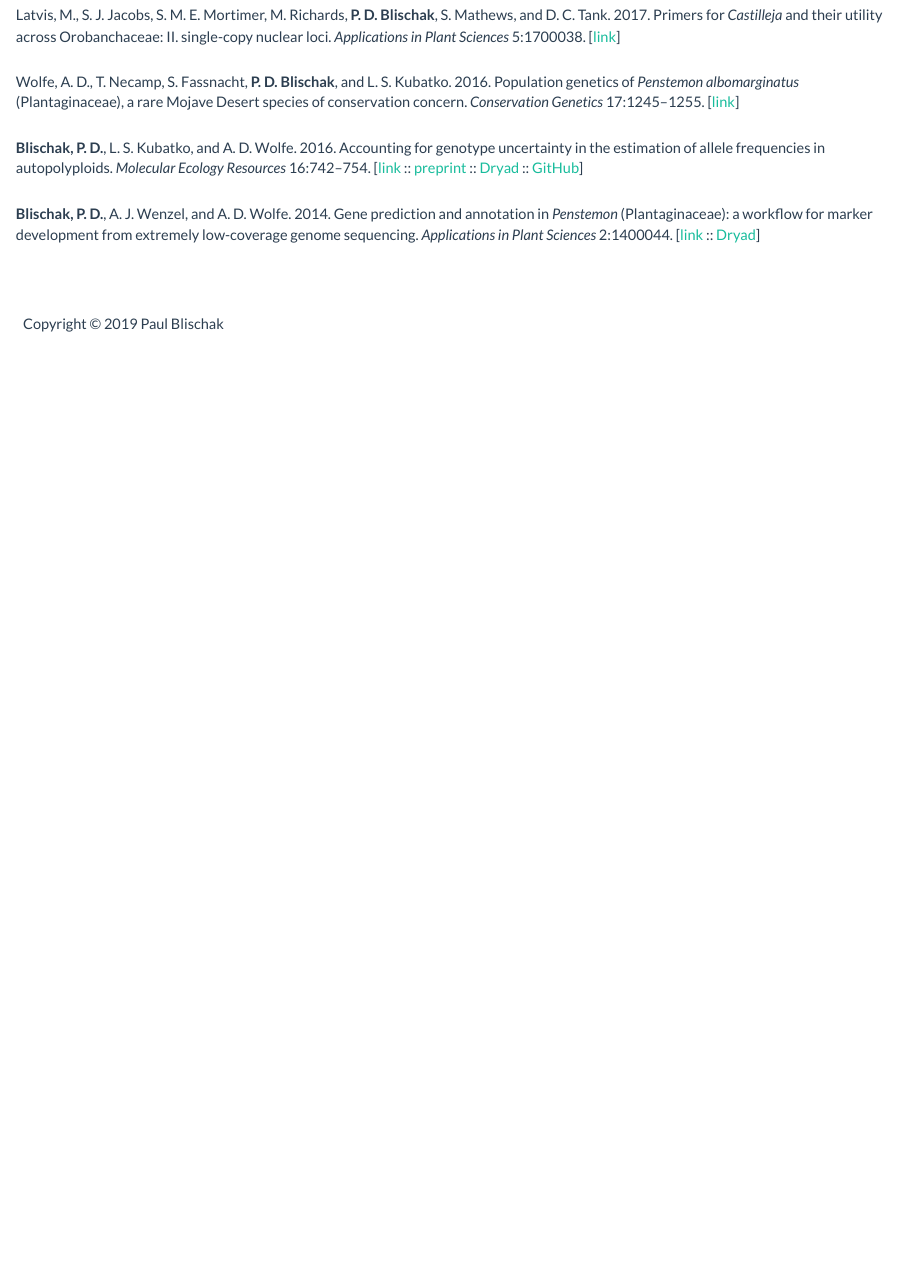
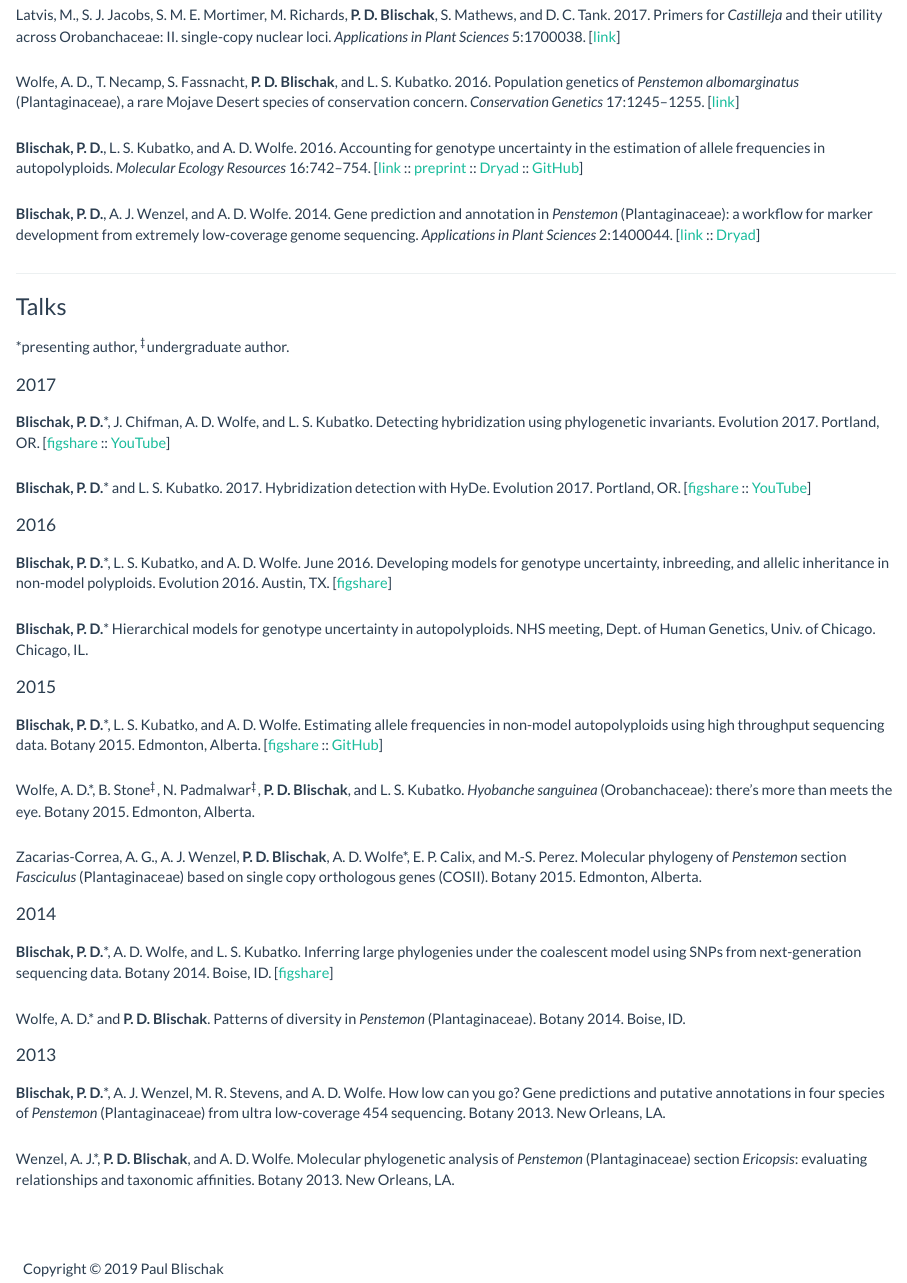
Before and after one commit to pblischak/pblischak.github.io, an R Markdown document (publications.Rmd): the page in a window 1100 px wide, from 750 px down. The pictures show the output file publications.html that the author committed with the source, opened offline; library style sheets and scripts come from the installed R packages.

Commit message:
adding talks to publications page

```diff
--- a/publications.Rmd
+++ b/publications.Rmd
@@ -73,3 +73,62 @@ Accounting for genotype uncertainty in the estimation of allele frequencies in a
 Gene prediction and annotation in *Penstemon* (Plantaginaceae): a workflow for marker development from extremely low-coverage genome sequencing.
 *Applications in Plant Sciences* 2:1400044. [<a href="http://www.bioone.org/doi/abs/10.3732/apps.1400044" target="_blank">link</a> ::
 <a href="http://doi.org/10.5061/dryad.f6s22" target="_blank">Dryad</a>]
+
+----
+
+### Talks
+
+\*presenting author, $^{\ddagger}$undergraduate author.
+
+#### 2017
+
+**Blischak, P. D.**\*, J. Chifman, A. D. Wolfe, and L. S. Kubatko. Detecting hybridization using phylogenetic invariants. Evolution 2017. Portland, OR. [<a href="https://doi.org/10.6084/m9.figshare.5151724.v2" target="_blank">figshare</a> :: <a href="https://www.youtube.com/watch?v=57wv4sg3cSU" target="_blank">YouTube</a>]
+
+**Blischak, P. D.**\* and L. S. Kubatko. 2017. Hybridization detection with HyDe. Evolution 2017. Portland, OR. [<a href="https://doi.org/10.6084/m9.figshare.5144215.v1" target="_blank">figshare</a> :: <a href="https://www.youtube.com/watch?v=c6MAGa6C0U8" target="_blank">YouTube</a>]
+
+#### 2016
+
+**Blischak, P. D.**\*, L. S. Kubatko, and A. D. Wolfe. June 2016. Developing models for genotype uncertainty, inbreeding, and allelic inheritance in non-model polyploids. Evolution 2016. Austin, TX. [<a href="https://dx.doi.org/10.6084/m9.figshare.3436619.v1" target="_blank">figshare</a>]
+
+**Blischak, P. D.**\* Hierarchical models for genotype uncertainty in autopolyploids. NHS meeting, Dept. of Human Genetics, Univ. of Chicago. Chicago, IL.
+
+
+#### 2015
+
+**Blischak, P. D.**\*, L. S. Kubatko, and A. D. Wolfe.
+Estimating allele frequencies in non-model autopolyploids using high throughput sequencing data.
+Botany 2015. Edmonton, Alberta.
+[<a href="http://dx.doi.org/10.6084/m9.figshare.1495514" target="_blank">figshare</a> ::
+<a href="https://github.com/pblischak/botany2015" target="_blank">GitHub</a>]
+
+Wolfe, A. D.\*, B. Stone$^{\ddagger}$, N. Padmalwar$^{\ddagger}$, **P. D. Blischak**, and L. S. Kubatko.
+*Hyobanche sanguinea* (Orobanchaceae): there's more than meets the eye.
+Botany 2015. Edmonton, Alberta.
+
+Zacarias-Correa, A. G., A. J. Wenzel, **P. D. Blischak**, A. D. Wolfe\*, E. P. Calix, and M.-S. Perez.
+Molecular phylogeny of *Penstemon* section *Fasciculus* (Plantaginaceae) based on single copy orthologous genes (COSII).
+Botany 2015. Edmonton, Alberta.
+
+#### 2014
+
+**Blischak, P. D.**\*, A. D. Wolfe, and L. S. Kubatko.
+Inferring large phylogenies under the coalescent model using SNPs from next-generation sequencing data.
+Botany 2014. Boise, ID.
+[<a href="http://dx.doi.org/10.6084/m9.figshare.1436072" target="_blank">figshare</a>]
+
+Wolfe, A. D.\* and **P. D. Blischak**.
+Patterns of diversity in *Penstemon* (Plantaginaceae).
+Botany 2014. Boise, ID.
+
+#### 2013
+
+**Blischak, P. D.**\*, A. J. Wenzel, M. R. Stevens, and A. D. Wolfe.
+How low can you go?
+Gene predictions and putative annotations in four species of *Penstemon* (Plantaginaceae)
+from ultra low-coverage 454 sequencing.
+Botany 2013. New Orleans, LA.
+
+Wenzel, A. J.\*, **P. D. Blischak**, and A. D. Wolfe.
+Molecular phylogenetic analysis of *Penstemon* (Plantaginaceae) section *Ericopsis*:
+evaluating relationships and taxonomic affinities.
+Botany 2013. New Orleans, LA.
```
Also changed, not shown: publications.html, 1 other file.
